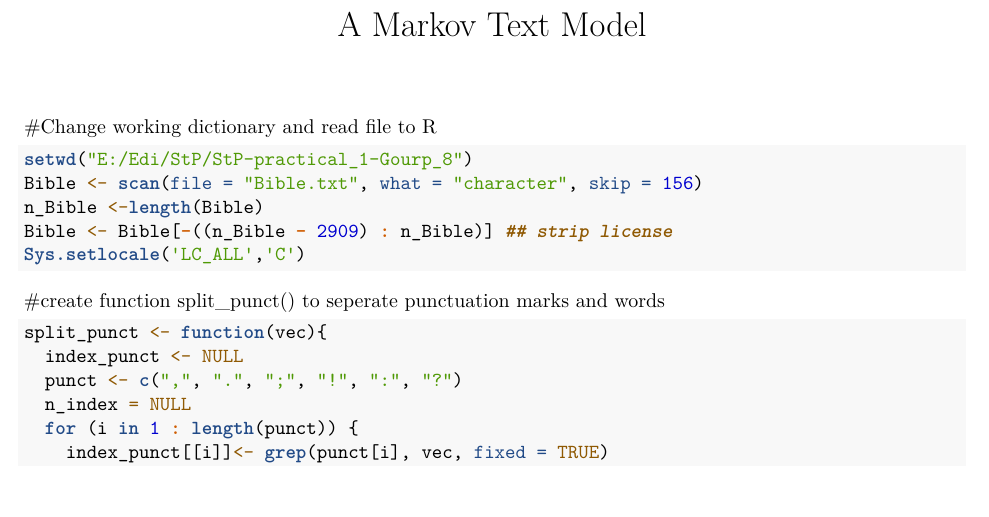
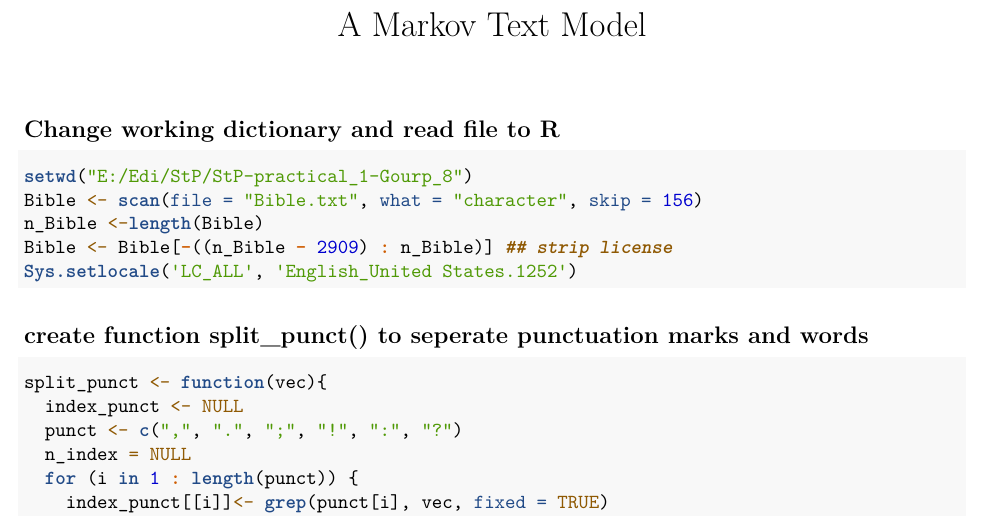
Before and after one commit to Shi-Yile/StP-practical_1-Gourp_8, an R Markdown document (Markov Text Model.Rmd): part of the page, cut so that both start at the same text, the shorter picture padded with empty space. Rendered offline with R 4.5, knitr and Pandoc, then LaTeX, with nearby package versions; the code chunks are not run, so their results and figures are left out.

````diff
--- a/Markov Text Model.Rmd
+++ b/Markov Text Model.Rmd
@@ -1,20 +1,21 @@
 ---
 title: "A Markov Text Model"
-Author: Yile Shi, Letian Yin, Danni Chen
-Date: 29th Sep 2021
+Author: "Yile Shi, Letian Yin, Danni Chen"
+Date: "29th Sep 2021"
 output:
   pdf_document: default
   html_notebook: default
 ---
-#Change working dictionary and read file to R
+
+## Change working dictionary and read file to R
 ```{r}
 setwd("E:/Edi/StP/StP-practical_1-Gourp_8")
 Bible <- scan(file = "Bible.txt", what = "character", skip = 156)
 n_Bible <-length(Bible)
 Bible <- Bible[-((n_Bible - 2909) : n_Bible)] ## strip license
-Sys.setlocale('LC_ALL','C')
+Sys.setlocale('LC_ALL', 'English_United States.1252')
 ```
-#create function split_punct() to seperate punctuation marks and words
+## create function split_punct() to seperate punctuation marks and words
 ```{r}
 split_punct <- function(vec){
   index_punct <- NULL
````
Also changed, not shown: Markov Text Model.nb.html (added).
